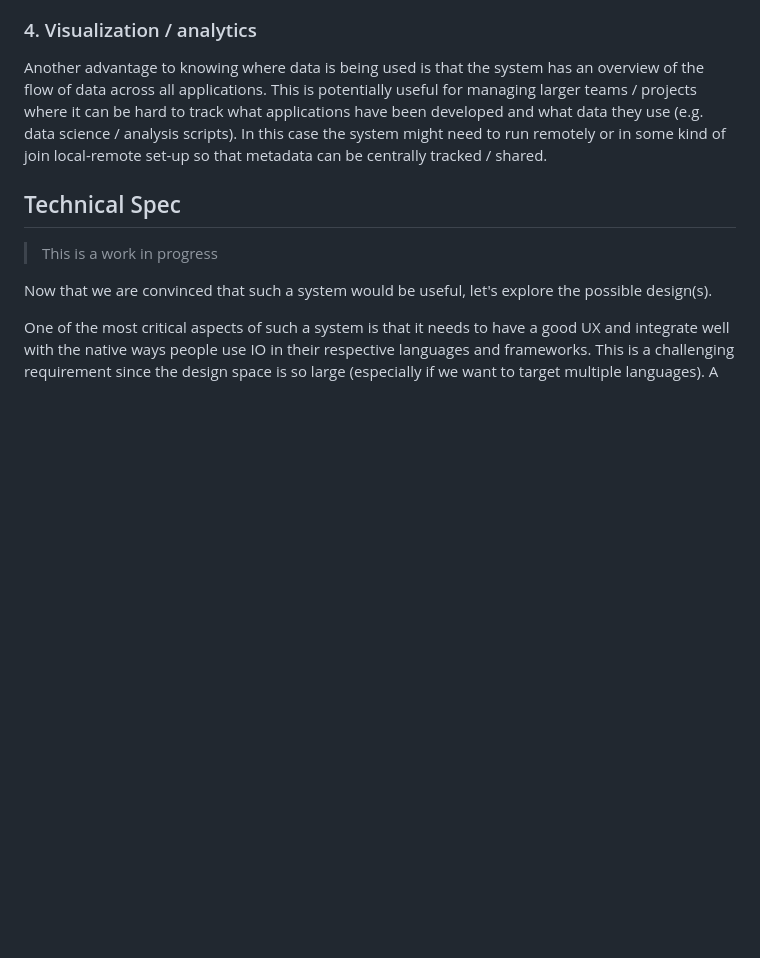
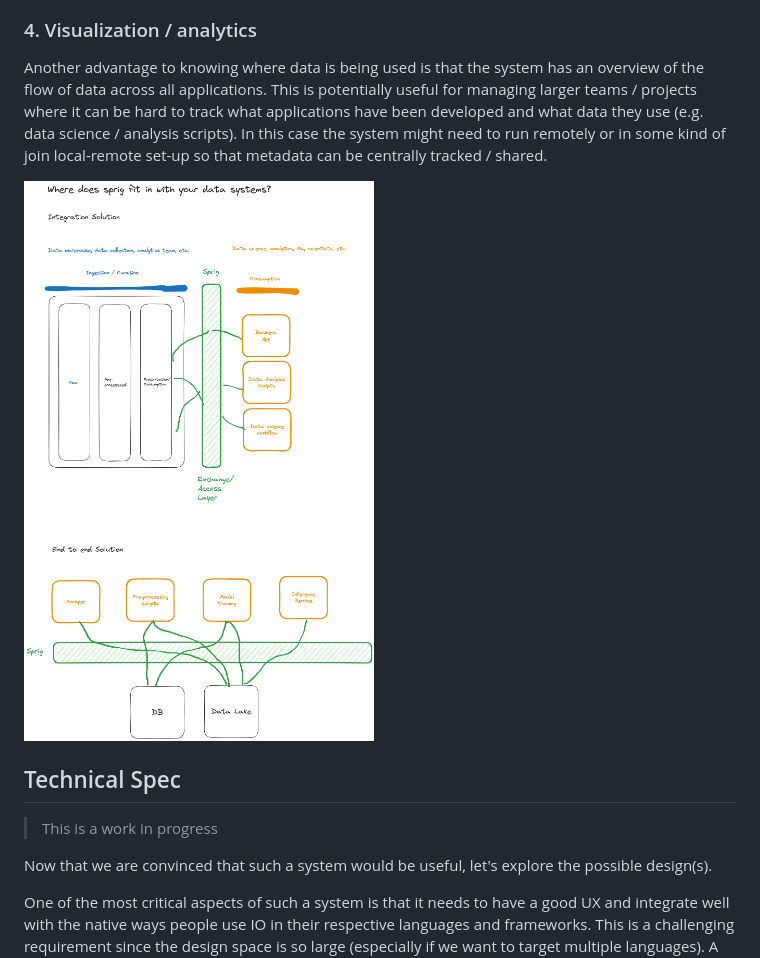
Before and after one commit to dorranh/sprig, a Markdown page: docs/design.md, the part around the change. Rendered like a GitHub page; pictures changed too: docs/integration-concept.png (added); blank space fills up the shorter version.

Commit message:
Add integration concept diagram

```diff
--- a/docs/design.md
+++ b/docs/design.md
@@ -61,6 +61,8 @@ analysis scripts). In this case the system might need to run remotely or in some
 kind of join local-remote set-up so that metadata can be centrally tracked /
 shared.
 
+![concept](./integration-concept.png)
+
 ## Technical Spec
 
 > This is a work in progress
```
